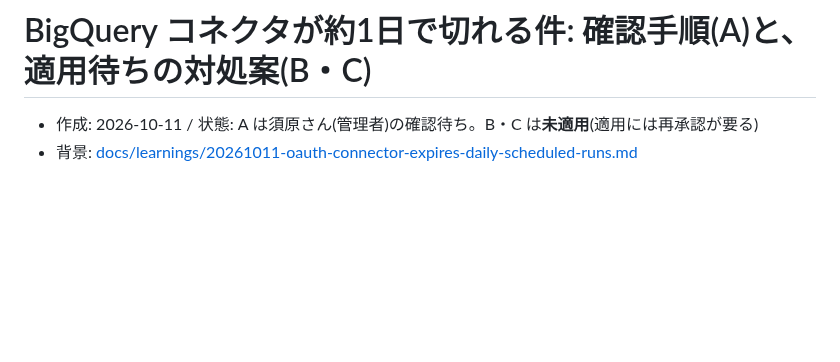
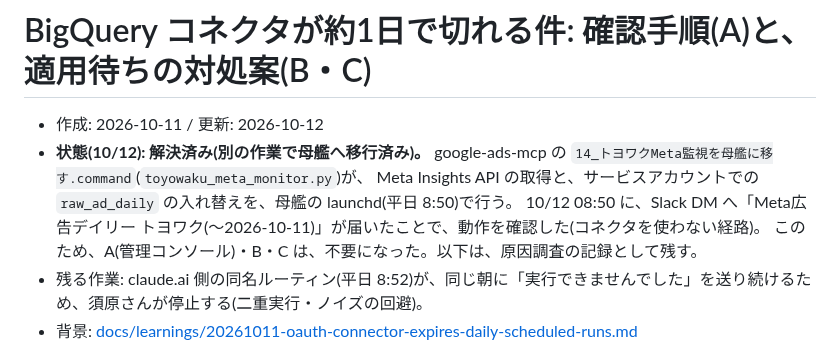
Before and after one commit to suhara-gif/my-project, a Markdown page: docs/runbooks/bq-connector-reauth.md, the part around the change. Rendered like a GitHub page; blank space fills up the shorter version.

Commit message:
runbook: 母艦移行(14_)により解決済みと更新。Cowork 側ルーティンの停止が残作業
Co-Authored-By: Claude Sonnet 5.5 <noreply@anthropic.com>
Claude-Session: https://claude.ai/code/session_01D2DmYtsoWuQ7aGTF4zAMmr

```diff
--- a/docs/runbooks/bq-connector-reauth.md
+++ b/docs/runbooks/bq-connector-reauth.md
@@ -1,6 +1,11 @@
 # BigQuery コネクタが約1日で切れる件: 確認手順(A)と、適用待ちの対処案(B・C)
 
-- 作成: 2026-10-11 / 状態: A は須原さん(管理者)の確認待ち。B・C は**未適用**(適用には再承認が要る)
+- 作成: 2026-10-11 / 更新: 2026-10-12
+- **状態(10/12): 解決済み(別の作業で母艦へ移行済み)。** google-ads-mcp の `14_トヨワクMeta監視を母艦に移す.command`(`toyowaku_meta_monitor.py`)が、
+  Meta Insights API の取得と、サービスアカウントでの `raw_ad_daily` の入れ替えを、母艦の launchd(平日 8:50)で行う。
+  10/12 08:50 に、Slack DM へ「Meta広告デイリー トヨワク(〜2026-10-11)」が届いたことで、動作を確認した(コネクタを使わない経路)。
+  このため、A(管理コンソール)・B・C は、不要になった。以下は、原因調査の記録として残す。
+- 残る作業: claude.ai 側の同名ルーティン(平日 8:52)が、同じ朝に「実行できませんでした」を送り続けるため、須原さんが停止する(二重実行・ノイズの回避)。
 - 背景: [docs/learnings/20261011-oauth-connector-expires-daily-scheduled-runs.md](../learnings/20261011-oauth-connector-expires-daily-scheduled-runs.md)
 
 ## A. 管理コンソールで、再認証の期限を確認する(最優先・設定変更の前に確認だけ)
```
